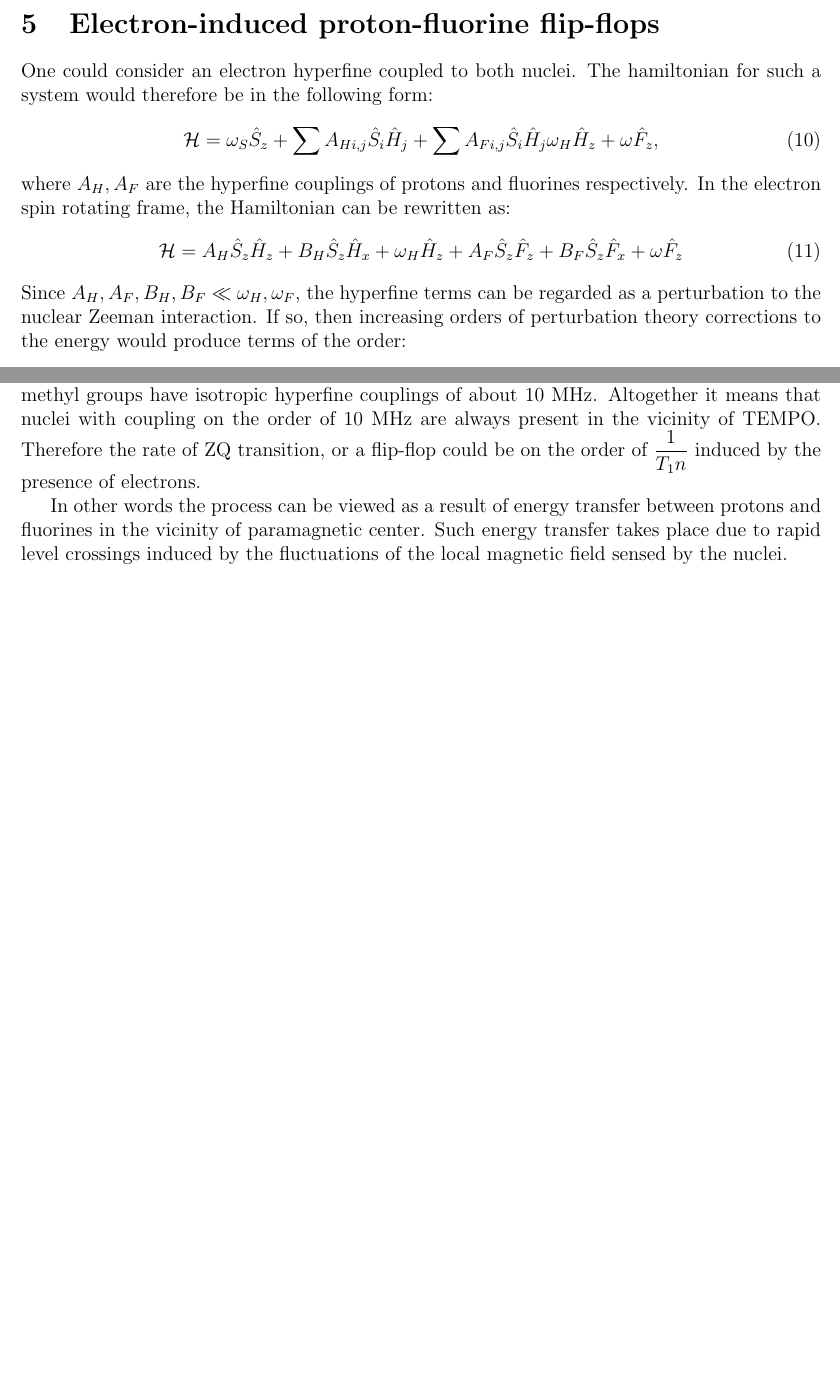
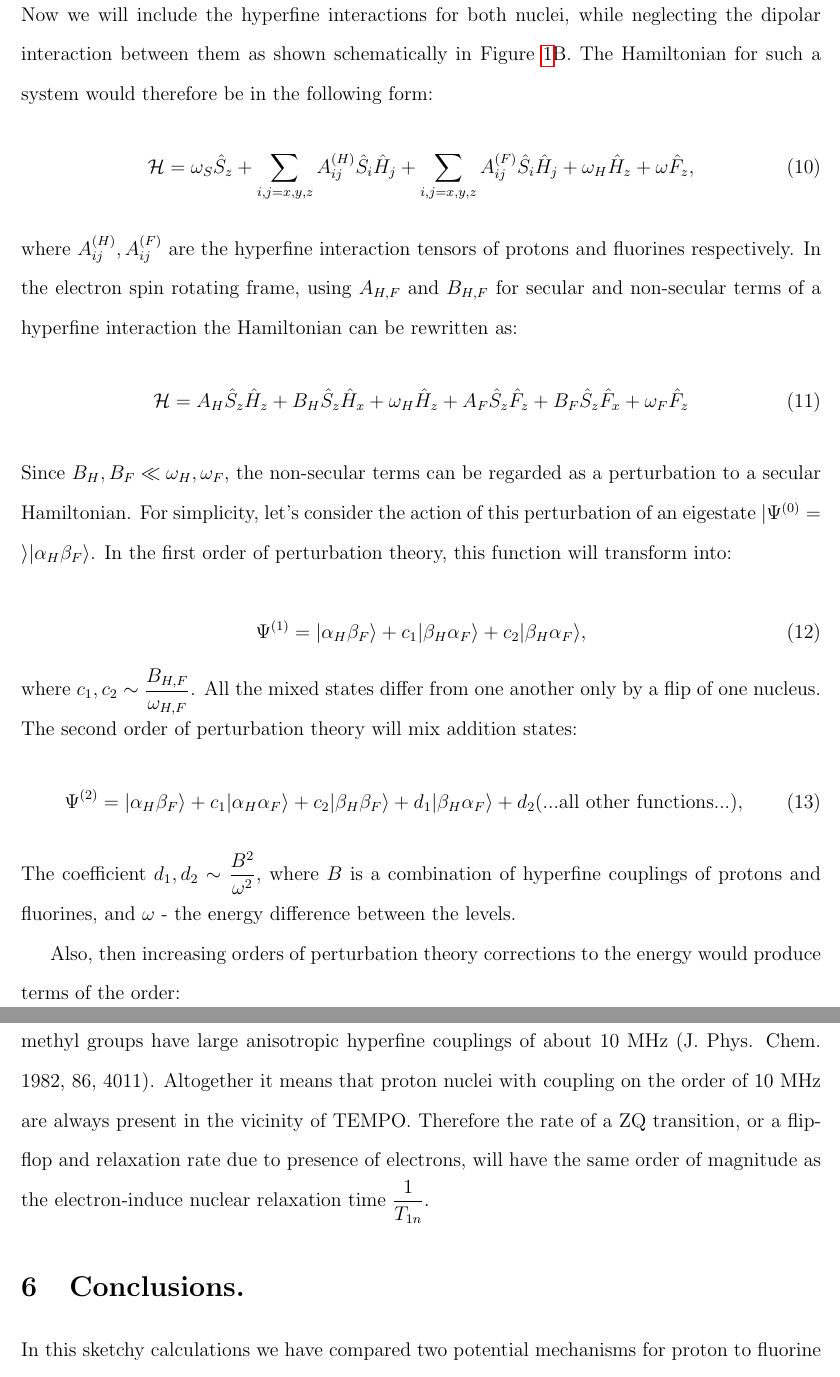
Before and after one commit to AIPotapov/latex, a LaTeX document (cross relaxation mechanisms.tex): two parts of pages 3 and 4 of 4 before the commit and two parts of pages 5 and 6 of 6 after it, joined at a grey line, cut at the place of the change, the shorter picture padded with empty space. The pictures show the PDF file cross relaxation mechanisms.pdf that the author committed with the source.

Commit message:
first draft, final version

```diff
--- a/cross relaxation mechanisms.tex
+++ b/cross relaxation mechanisms.tex
@@ -39,6 +39,11 @@ where $\vert A_{if} \vert$ is the matrix element between the two states, and $J(
 J(\omega) = \dfrac{\tau_c}{1+\omega^2\tau_c^2},
 \end{equation}
 where $\tau_c$ is the correlation time of the random process.
-\section{One hyperfine and one dipolar coupling}
+
+In a three spin system, consisting of an electron and two nuclei, the pairwise interactions between all of them should be taken into account. However, in order to simplify the calculation we split this into two separate cases.
+\section{One hyperfine and one dipolar coupling} \label{sec: case A}
 In this section we will consider a cross-relaxation mechanism arising due to rapid changes of nuclear spin quantization axis due to random electron spin flips. Random tilting of quantization axis affects the dipolar interaction between nuclear spins, giving rise to rapidly changing flip-flop terms.
-In our calculation, we electron is coupled to a nearby proton via a hyperfine interaction, represented by a 2nd rank tensor $A_{ij}$ ($i,j=x,y,z$); the proton in turn is coupled to a nearby fluorine via a dipolar interaction with components $D_{ij}$. We neglect the hyperfine interactions of \textsuperscript{19}F nuclei at this stage to simplify the calculation and evaluate the effect of hyperfine and dipolar interaction on relaxation exclusively. The spin Hamiltonian for such coupled three spin system can written as:
+In our calculation, we electron is coupled to a nearby proton via a hyperfine interaction, represented by a 2nd rank tensor $A_{ij}$ ($i,j=x,y,z$); the proton in turn is coupled to a nearby fluorine via a dipolar interaction with components $D_{ij}$ as shown schematically in Figure \ref{fig:coupling}A.
+
+%%%% FIGURE COUPLING
+\begin{figure}[b]
@@ -45,5 +53,10 @@ In our calculation, we electron is coupled to a nearby proton via a hyperfine in
+\includegraphics[scale=0.7]{text9330-7-6-8.png}
+\end{figure}
+%%%% END OF FIGURE
+
+ We neglect the hyperfine interactions of \textsuperscript{19}F nuclei at this stage to simplify the calculation and evaluate the effect of hyperfine and dipolar interaction on relaxation exclusively. The spin Hamiltonian for such coupled three spin system can be written as:
 \begin{equation}
-\mathcal{H} =  \omega_S \hat{S}_z + \sum_{i,j=x,y,z} A_{i,j} \hat{S}_i \hat{H}_j + \omega_H \hat{H}_z + \omega \hat{F}_z + \sum_{i,j=x,y,z} D_{ij} \hat{H}_i \hat{F}_j,
+\mathcal{H} =  \omega_S \hat{S}_z + \sum_{i,j=x,y,z} A_{i,j} \hat{S}_i \hat{H}_j + \omega_H \hat{H}_z + \omega_F \hat{F}_z + \sum_{i,j=x,y,z} D_{ij} \hat{H}_i \hat{F}_j,
 \end{equation}
 where $\hat{H}_i, \hat{F}_i, \hat{S}_i$ - are the angular momenta of proton, fluorine and electron spins respectively. Taking into account that electron Zeeman interaction is greater than any other terms, the Hamiltonian in the electron spin rotating frame would take a form:
 \begin{equation}
@@ -57,6 +70,6 @@ The first two terms would collectively correspond to quantization of a nuclear s
 \begin{equation}
 \begin{array}{cc}
-H_{dip} (t) =  exp(-i \phi(t) H_y) \sum D_{i,j} H_i F_j exp(i \phi(t) H_y)  \approx  \\
-\approx \phi(t)[ \sum D_{i,j} H_i F_j, H_y] = \dfrac{m_S(t) B}{\omega_H} [ \sum D_{i,j} H_i F_j, H_y]
+ \hat{\tilde{H}}_{dip} (t) =  exp(-i \phi(t) \hat{H}_y) \sum\limits_{i,j=x,y,z} D_{i,j} \hat{H}_i \hat{F}_j exp(i \phi(t) \hat{H}_y)  \approx  \\
+\approx \phi(t)[ \sum \limits_{i,j=x,y,z} D_{ij} \hat{H}_i \hat{F}_j, \hat{H}_y] = \dfrac{m_S(t) B}{\omega_H} [ \sum \limits_{i,j=x,y,z} D_{ij} \hat{H}_i \hat{F}_j, \hat{H}_y]
 \end{array}
 \end{equation}
@@ -79,17 +92,17 @@ Since t typical dipolar coupling is ~100 kHz and $\omega_{ZQ} ~ 8 MHz$, the ZQ p
 
 \section{Electron-induced proton-fluorine flip-flops}
-One could consider an electron hyperfine coupled to both nuclei. The hamiltonian for such a system would therefore be in the following  form:
+Now we will include the hyperfine interactions for both nuclei, while neglecting the dipolar interaction between them as shown schematically in Figure \ref{fig:coupling}B. The Hamiltonian for such a system would therefore be in the following form:
 \begin{equation}
-\mathcal{H} =  \omega_S \hat{S}_z + \sum A_{H i,j} \hat{S}_i \hat{H}_j +  \sum A_{F i,j} \hat{S}_i \hat{H}_j\omega_H \hat{H}_z + \omega \hat{F}_z ,
+\mathcal{H} =  \omega_S \hat{S}_z + \sum_{i,j=x,y,z} A_{ij}^{(H)} \hat{S}_i \hat{H}_j +  \sum_{i,j=x,y,z} A_{ij}^{(F)} \hat{S}_i \hat{H}_j + \omega_H \hat{H}_z + \omega \hat{F}_z ,
 \end{equation}
-where $A_H, A_F$ are the hyperfine couplings of protons and fluorines respectively. In the electron spin rotating frame, the Hamiltonian can be rewritten as:
+where $A_{ij}^{(H)}, A_{ij}^{(F)}$ are the hyperfine interaction tensors of protons and fluorines respectively. In the electron spin rotating frame, using $A_{H,F}$ and $B_{H,F}$ for secular and non-secular terms of a hyperfine interaction the Hamiltonian can be rewritten as:
 \begin{equation}
-\mathcal{H}  = A_H \hat{S}_z \hat{H}_z + B_H \hat{S}_z \hat{H}_x +  \omega_H \hat{H}_z + A_F \hat{S}_z \hat{F}_z + B_F \hat{S}_z \hat{F}_x + \omega \hat{F}_z
+\mathcal{H}  = A_H \hat{S}_z \hat{H}_z + B_H \hat{S}_z \hat{H}_x +  \omega_H \hat{H}_z + A_F \hat{S}_z \hat{F}_z + B_F \hat{S}_z \hat{F}_x + \omega_F \hat{F}_z
 \end{equation}
-Since $A_H, A_F, B_H, B_F \ll \omega_H, \omega_F $, the hyperfine terms can be regarded as a perturbation to the nuclear Zeeman interaction. If so, then increasing orders of perturbation theory corrections to the energy would produce terms of the order:
+Since $B_H, B_F \ll \omega_H, \omega_F $, the non-secular terms can be regarded as a perturbation to a secular Hamiltonian. For simplicity, let's consider the action of this perturbation of an eigestate $\vert \Psi^{(0)} = \rangle  \vert \alpha_H \beta_F \rangle$. In the first order of perturbation theory, this function will transform into:
+
 \begin{equation}
-E ~ \sim \omega (1 + \dfrac{A}{\omega} + ()\dfrac{A}{\omega})^2 + ...)
+\Psi^{(1)}  =  \vert \alpha_H \beta_F \rangle  + c_1  \vert \beta_H \alpha_F \rangle + c_2  \vert \beta_H \alpha_F \rangle,
 \end{equation}
-The zeroth order correponds to zeeman interaction and the first order to hyperfine interactions. The second order correction would produce affective three spin terms in the Hamiltonian proportional to $SzH_{\pm}F_{\mp}, SzH_{\pm}F_{\pm}$ and having a magnitude of $\dfrac{A^2}{\omega}$ Such terms are time dependent and are capable to producing nuclear zero-quantum and double-quantum transitions respectively.
-Similarly to section 4 we can estimate the ratio of zero-quantum relaxation rate and the nuclear relaxation rate.
+where $c_1, c_2 \sim \dfrac{B_{H,F}}{\omega_{H,F}}$. All the mixed states differ from one another only by a flip of one nucleus. The second order of perturbation theory will mix addition states:
 \begin{equation}
@@ -97 +110,2 @@ Similarly to section 4 we can estimate the ratio of zero-quantum relaxation rate
 \end{equation}
+The coefficient $d_1, d_2 \sim  \dfrac{B^2}{\omega^2}$, where $B$ is a combination of hyperfine couplings of protons and fluorines, and $\omega$ - the energy difference between the levels.
@@ -99,7 +112,19 @@ Hyperfine couplings of protons can be estimated as $A \sim \dfrac{78 \text{ MHz}
 
-In other words the process can be viewed as a result of energy transfer between protons and fluorines in the vicinity of paramagnetic center. Such energy transfer takes place due to rapid level crossings induced by the fluctuations of the local magnetic field sensed by the nuclei.
+Also, then increasing orders of perturbation theory corrections to the energy would produce terms of the order:
+\begin{equation}
+E ~ \sim \omega (1 + \dfrac{B}{\omega} + (\dfrac{B}{\omega})^2 + ...)
+\end{equation}
+The zeroth order correponds to a Zeeman interaction, the first order should be zero in our case. The second order correction would produce affective three spin terms in the Hamiltonian proportional to $S_z H_{\pm}F_{\mp}, S_z H_{\pm}F_{\pm}$ and having a magnitude of $\dfrac{B^2}{\omega} \sim 1 \text{ MHz} \gg D$. Such terms are time dependent and are capable to producing nuclear zero-quantum and double-quantum transitions respectively.
+Similarly to section \ref{sec: case A} we can estimate the ratio of zero-quantum relaxation rate and the nuclear relaxation rate.
+\begin{equation}
+\dfrac{W_{ZQ}}{W_n} \sim \vert \dfrac{B}{\omega_H} \vert^2 (\dfrac{\omega_F}{\omega_{ZQ}})^2 \sim (\dfrac{B}{\omega_{ZQ}})^2
+\end{equation}
+Hyperfine couplings of protons can be estimated as $B \sim \dfrac{78}{r^3} \dfrac{\text{ MHz} }{ \AA^3}  $, which for a distance of 2 $\AA$ would produce  a hyperfine coupling of about 10 MHz. In addition, the protons of nitroxide methyl groups have large anisotropic hyperfine couplings of about 10 MHz (J. Phys. Chem. 1982, 86, 4011). Altogether it means that proton nuclei with coupling on the order of  10 MHz are always present in the vicinity of TEMPO. Therefore the rate of a ZQ transition, or a flip-flop and relaxation rate due to presence of electrons,  will have the same order of magnitude as the electron-induce nuclear relaxation time $\dfrac{1}{T_{1n}}$.
 
-%
+\section{Conclusions.}
+In this sketchy calculations we have compared two potential mechanisms for proton to fluorine magnetization transfer induced by the electron spin flips. When electron is strongly hyperfine coupled to both fluorine and proton nuclei, its fluctuations induce nuclei flip-flop transitions.
+
+
 %
 %\section{Definitions.}
 %Experiments based on creating double-quantum coherence are quite often used in solution and solid-state NMR. Below we will consider the main principles underlying such experiments.
```
Also changed, not shown: cross relaxation mechanisms.pdf, cross relaxation mechanisms.tex (22 more changed lines), 4 other files.
